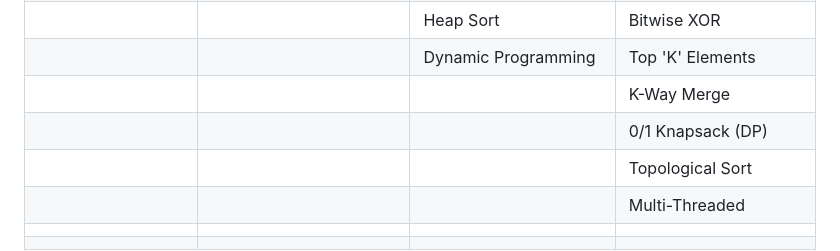
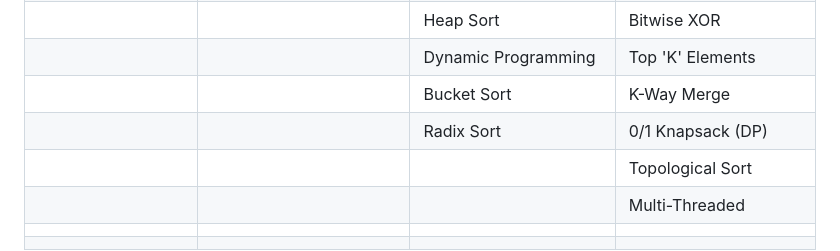
Before and after one commit to mc-0/DSA-Foundations, a Markdown page: README.md, the part around the change. GitHub-like rendering.

Commit message:
add additional sort algos to to-do

```diff
--- a/README.md
+++ b/README.md
@@ -19,8 +19,8 @@
 |                                 |                                | Dijkstra's Two-Stack                    | Modified Binary Search     |
 |                                 |                                | Heap Sort                               | Bitwise XOR                |
 |                                 |                                | Dynamic Programming                     | Top 'K' Elements           |
-|                                 |                                |                                         | K-Way Merge                |
-|                                 |                                |                                         | 0/1 Knapsack (DP)          |
+|                                 |                                | Bucket Sort                             | K-Way Merge                |
+|                                 |                                | Radix Sort                              | 0/1 Knapsack (DP)          |
 |                                 |                                |                                         | Topological Sort           |
 |                                 |                                |                                         | Multi-Threaded             |
 |                                 |                                |                                         |                            |
```
